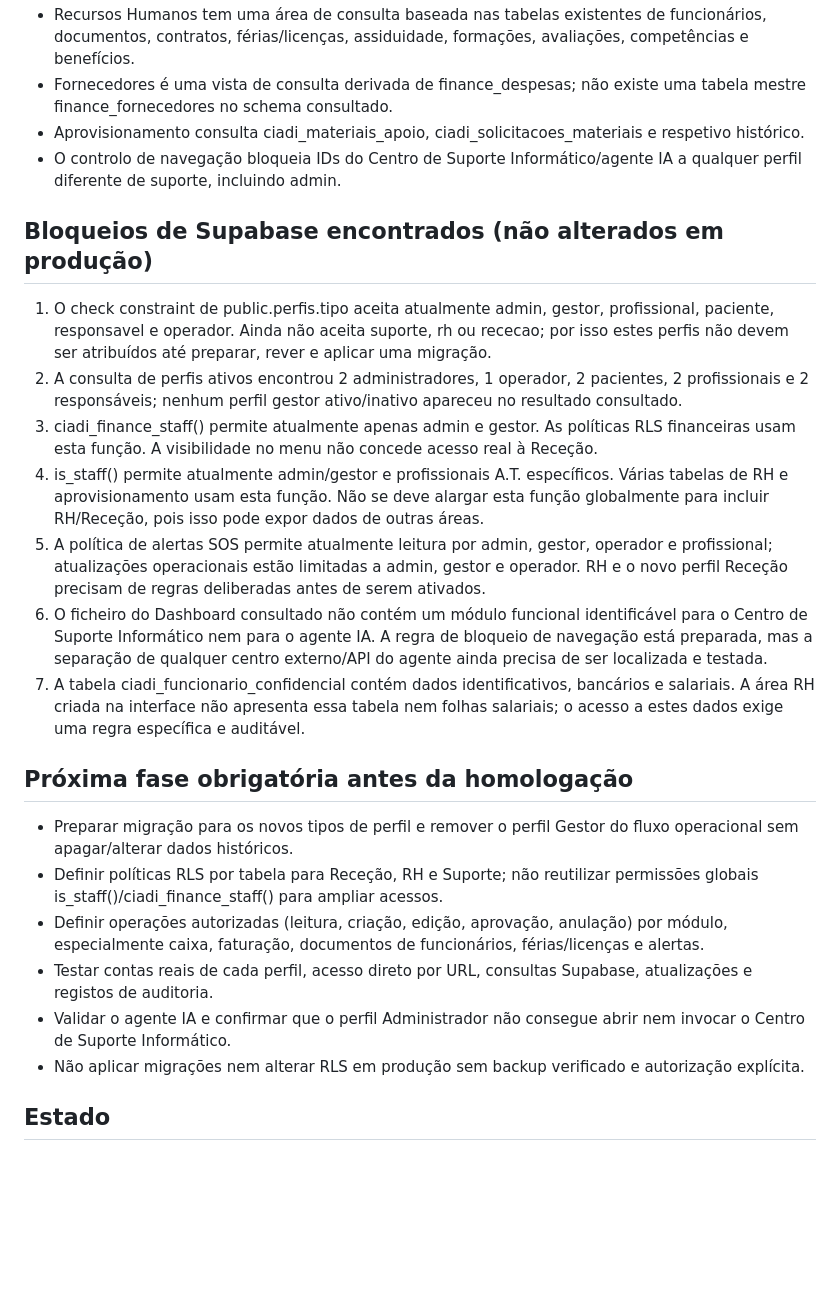
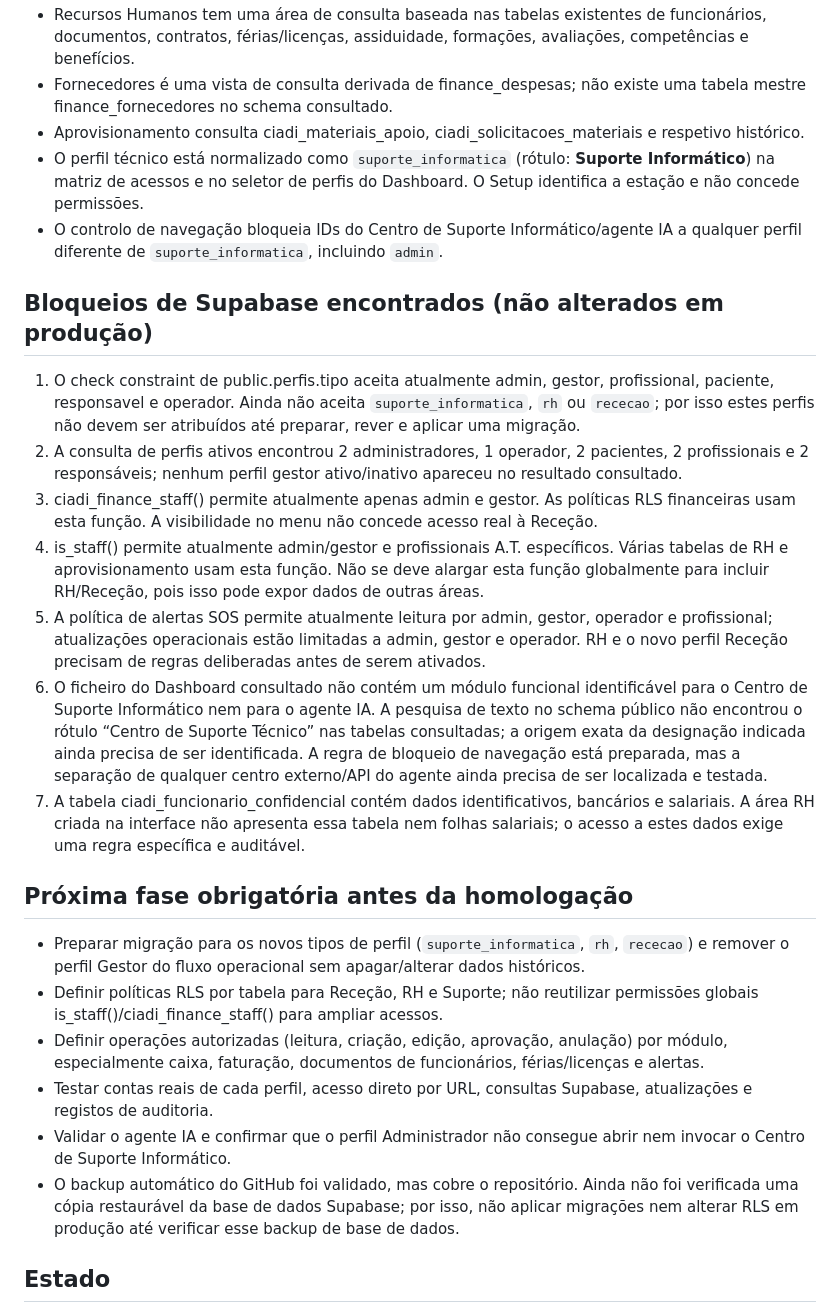
Before and after one commit to ivanioalberto83-cmyk/CIADI-, a Markdown page: docs/PLANO-VALIDACAO-ACESSOS-RECEPCAO-RH-SUPORTE-2026-10-29.md, the part around the change. GitHub-like rendering; blank space fills up the shorter version.

Commit message:
Documenta normalização Suporte Informático e bloqueio de backup Supabase

```diff
--- a/docs/PLANO-VALIDACAO-ACESSOS-RECEPCAO-RH-SUPORTE-2026-10-29.md
+++ b/docs/PLANO-VALIDACAO-ACESSOS-RECEPCAO-RH-SUPORTE-2026-10-29.md
@@ -8,24 +8,25 @@ Branch: audit/divisao-acessos-ciadi-2026-10-29
 - Recursos Humanos tem uma área de consulta baseada nas tabelas existentes de funcionários, documentos, contratos, férias/licenças, assiduidade, formações, avaliações, competências e benefícios.
 - Fornecedores é uma vista de consulta derivada de finance_despesas; não existe uma tabela mestre finance_fornecedores no schema consultado.
 - Aprovisionamento consulta ciadi_materiais_apoio, ciadi_solicitacoes_materiais e respetivo histórico.
-- O controlo de navegação bloqueia IDs do Centro de Suporte Informático/agente IA a qualquer perfil diferente de suporte, incluindo admin.
+- O perfil técnico está normalizado como `suporte_informatica` (rótulo: **Suporte Informático**) na matriz de acessos e no seletor de perfis do Dashboard. O Setup identifica a estação e não concede permissões.
+- O controlo de navegação bloqueia IDs do Centro de Suporte Informático/agente IA a qualquer perfil diferente de `suporte_informatica`, incluindo `admin`.
 
 ## Bloqueios de Supabase encontrados (não alterados em produção)
-1. O check constraint de public.perfis.tipo aceita atualmente admin, gestor, profissional, paciente, responsavel e operador. Ainda não aceita suporte, rh ou rececao; por isso estes perfis não devem ser atribuídos até preparar, rever e aplicar uma migração.
+1. O check constraint de public.perfis.tipo aceita atualmente admin, gestor, profissional, paciente, responsavel e operador. Ainda não aceita `suporte_informatica`, `rh` ou `rececao`; por isso estes perfis não devem ser atribuídos até preparar, rever e aplicar uma migração.
 2. A consulta de perfis ativos encontrou 2 administradores, 1 operador, 2 pacientes, 2 profissionais e 2 responsáveis; nenhum perfil gestor ativo/inativo apareceu no resultado consultado.
 3. ciadi_finance_staff() permite atualmente apenas admin e gestor. As políticas RLS financeiras usam esta função. A visibilidade no menu não concede acesso real à Receção.
 4. is_staff() permite atualmente admin/gestor e profissionais A.T. específicos. Várias tabelas de RH e aprovisionamento usam esta função. Não se deve alargar esta função globalmente para incluir RH/Receção, pois isso pode expor dados de outras áreas.
 5. A política de alertas SOS permite atualmente leitura por admin, gestor, operador e profissional; atualizações operacionais estão limitadas a admin, gestor e operador. RH e o novo perfil Receção precisam de regras deliberadas antes de serem ativados.
-6. O ficheiro do Dashboard consultado não contém um módulo funcional identificável para o Centro de Suporte Informático nem para o agente IA. A regra de bloqueio de navegação está preparada, mas a separação de qualquer centro externo/API do agente ainda precisa de ser localizada e testada.
+6. O ficheiro do Dashboard consultado não contém um módulo funcional identificável para o Centro de Suporte Informático nem para o agente IA. A pesquisa de texto no schema público não encontrou o rótulo “Centro de Suporte Técnico” nas tabelas consultadas; a origem exata da designação indicada ainda precisa de ser identificada. A regra de bloqueio de navegação está preparada, mas a separação de qualquer centro externo/API do agente ainda precisa de ser localizada e testada.
 7. A tabela ciadi_funcionario_confidencial contém dados identificativos, bancários e salariais. A área RH criada na interface não apresenta essa tabela nem folhas salariais; o acesso a estes dados exige uma regra específica e auditável.
 
 ## Próxima fase obrigatória antes da homologação
-- Preparar migração para os novos tipos de perfil e remover o perfil Gestor do fluxo operacional sem apagar/alterar dados históricos.
+- Preparar migração para os novos tipos de perfil (`suporte_informatica`, `rh`, `rececao`) e remover o perfil Gestor do fluxo operacional sem apagar/alterar dados históricos.
 - Definir políticas RLS por tabela para Receção, RH e Suporte; não reutilizar permissões globais is_staff()/ciadi_finance_staff() para ampliar acessos.
 - Definir operações autorizadas (leitura, criação, edição, aprovação, anulação) por módulo, especialmente caixa, faturação, documentos de funcionários, férias/licenças e alertas.
 - Testar contas reais de cada perfil, acesso direto por URL, consultas Supabase, atualizações e registos de auditoria.
 - Validar o agente IA e confirmar que o perfil Administrador não consegue abrir nem invocar o Centro de Suporte Informático.
-- Não aplicar migrações nem alterar RLS em produção sem backup verificado e autorização explícita.
+- O backup automático do GitHub foi validado, mas cobre o repositório. Ainda não foi verificada uma cópia restaurável da base de dados Supabase; por isso, não aplicar migrações nem alterar RLS em produção até verificar esse backup de base de dados.
 
 ## Estado
 Alterações de interface na branch; NÃO HOMOLOGADO. A aplicação de RLS e a ativação dos novos tipos de perfil permanecem pendentes.
```
